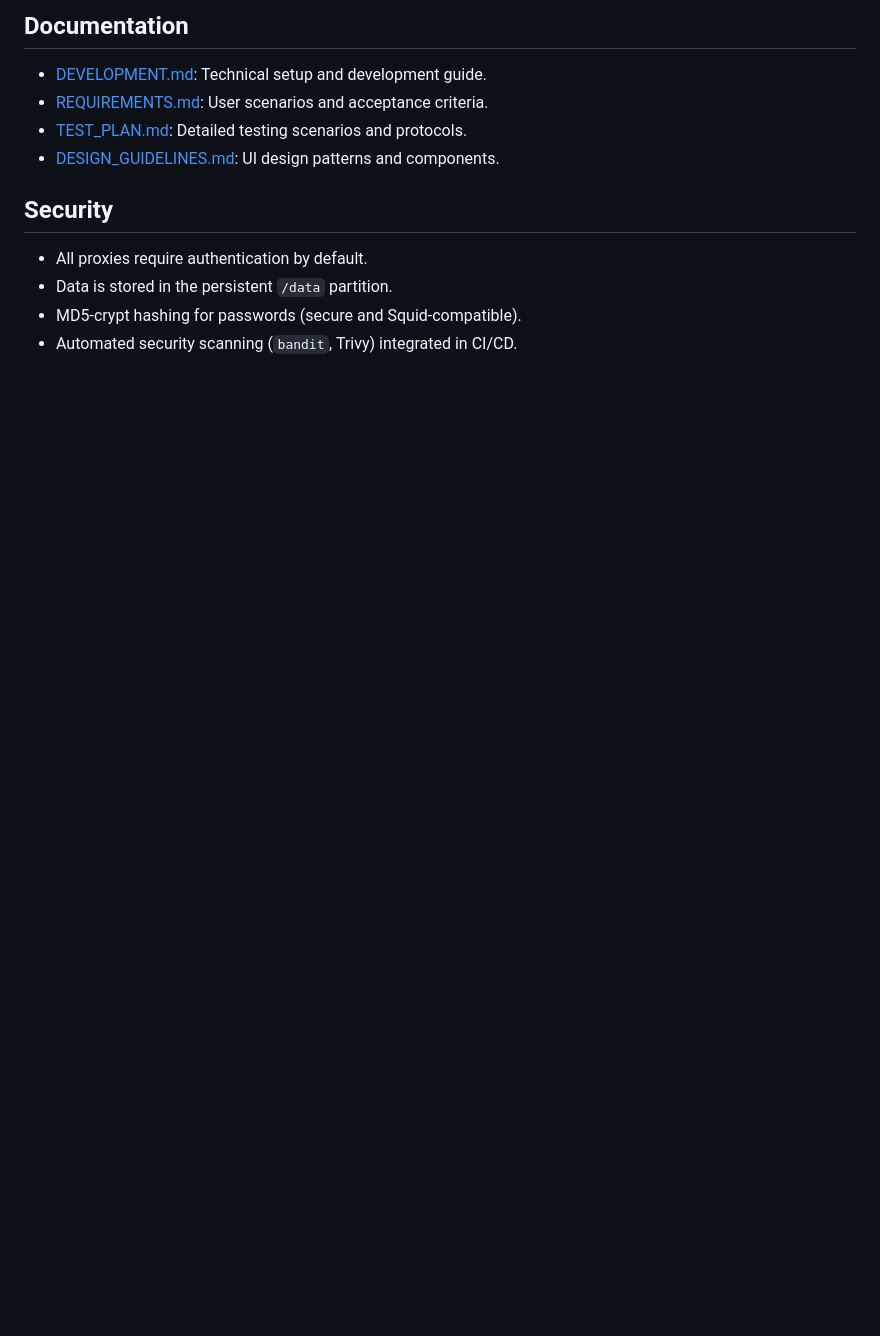
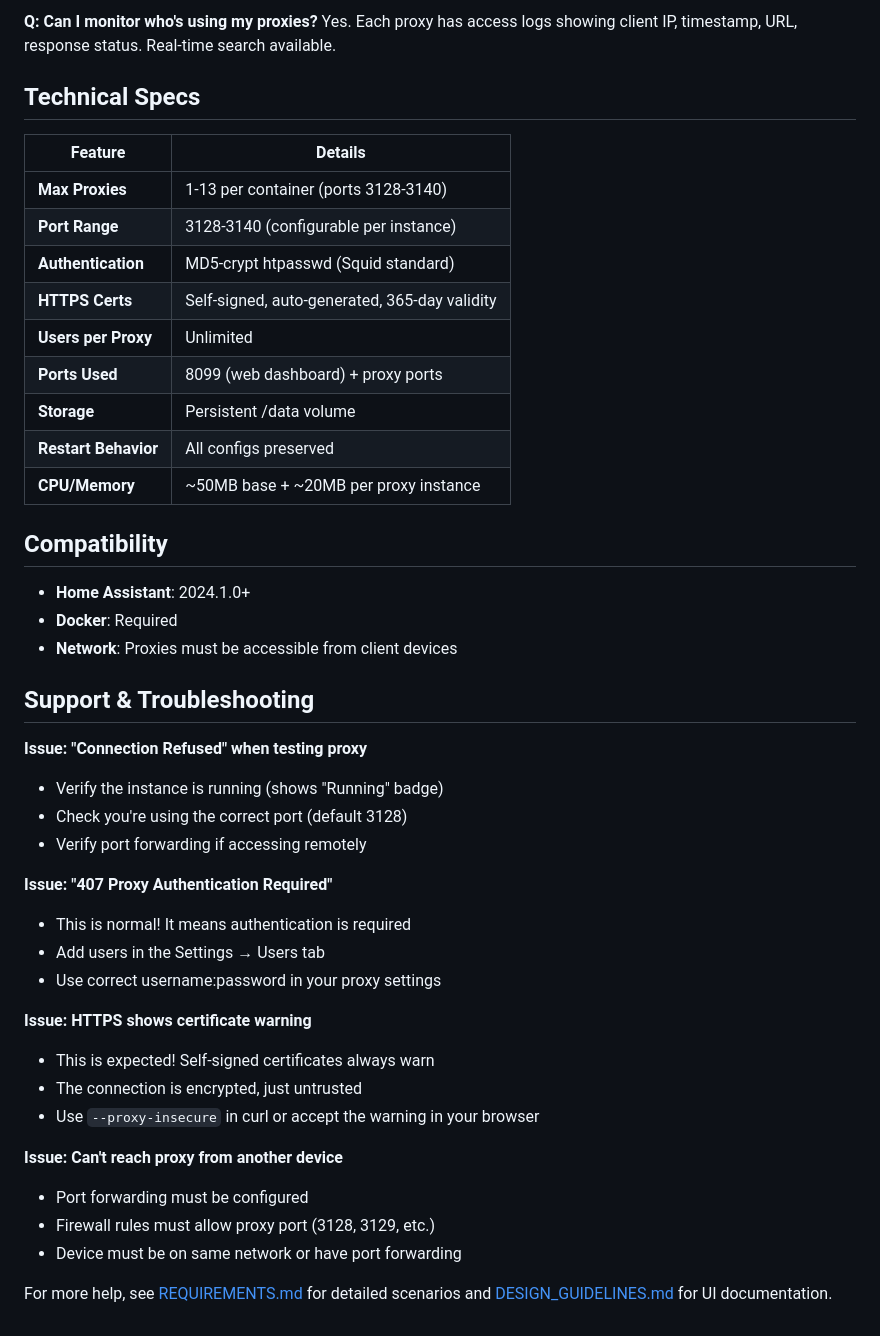
Before and after one commit to rybnikov/HA_SQUID_PROXY, a Markdown page: README.md, the part around one of its changes. Rendered like a GitHub page; blank space fills up the shorter version.

```diff
--- a/README.md
+++ b/README.md
@@ -141,14 +159,47 @@ See [DEVELOPMENT.md](DEVELOPMENT.md) for full guide.
 
-## Documentation
+**Q: Can I monitor who's using my proxies?**
+Yes. Each proxy has access logs showing client IP, timestamp, URL, response status. Real-time search available.
 
-- [DEVELOPMENT.md](DEVELOPMENT.md): Technical setup and development guide.
-- [REQUIREMENTS.md](REQUIREMENTS.md): User scenarios and acceptance criteria.
-- [TEST_PLAN.md](TEST_PLAN.md): Detailed testing scenarios and protocols.
-- [DESIGN_GUIDELINES.md](DESIGN_GUIDELINES.md): UI design patterns and components.
+## Technical Specs
 
-## Security
+| Feature | Details |
+|---------|---------|
+| **Max Proxies** | 1-13 per container (ports 3128-3140) |
+| **Port Range** | 3128-3140 (configurable per instance) |
+| **Authentication** | MD5-crypt htpasswd (Squid standard) |
+| **HTTPS Certs** | Self-signed, auto-generated, 365-day validity |
+| **Users per Proxy** | Unlimited |
+| **Ports Used** | 8099 (web dashboard) + proxy ports |
+| **Storage** | Persistent /data volume |
+| **Restart Behavior** | All configs preserved |
+| **CPU/Memory** | ~50MB base + ~20MB per proxy instance |
 
-- All proxies require authentication by default.
-- Data is stored in the persistent `/data` partition.
-- MD5-crypt hashing for passwords (secure and Squid-compatible).
-- Automated security scanning (`bandit`, Trivy) integrated in CI/CD.
+## Compatibility
+
+- **Home Assistant**: 2024.1.0+
+- **Docker**: Required
+- **Network**: Proxies must be accessible from client devices
+
+## Support & Troubleshooting
+
+**Issue: "Connection Refused" when testing proxy**
+- Verify the instance is running (shows "Running" badge)
+- Check you're using the correct port (default 3128)
+- Verify port forwarding if accessing remotely
+
+**Issue: "407 Proxy Authentication Required"**
+- This is normal! It means authentication is required
+- Add users in the Settings → Users tab
+- Use correct username:password in your proxy settings
+
+**Issue: HTTPS shows certificate warning**
+- This is expected! Self-signed certificates always warn
+- The connection is encrypted, just untrusted
+- Use `--proxy-insecure` in curl or accept the warning in your browser
+
+**Issue: Can't reach proxy from another device**
+- Port forwarding must be configured
+- Firewall rules must allow proxy port (3128, 3129, etc.)
+- Device must be on same network or have port forwarding
+
+For more help, see [REQUIREMENTS.md](REQUIREMENTS.md) for detailed scenarios and [DESIGN_GUIDELINES.md](DESIGN_GUIDELINES.md) for UI documentation.
```
Also changed, not shown: other parts of README.md (+119 -101 lines).
